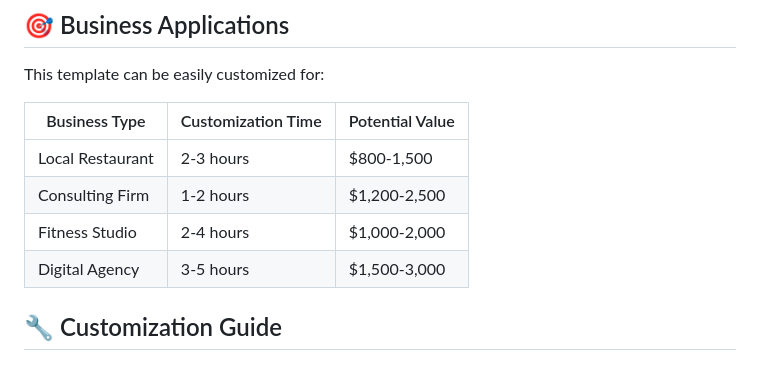
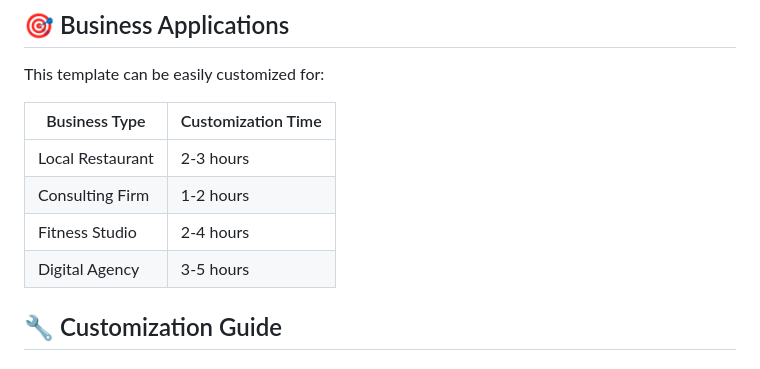
Before and after one commit to ErzaKaneki/business-landing-page, a Markdown page: README.md, the part around the change printed below. Drawn GitHub-style.

Commit message:
Remove: Redundancy

```diff
--- a/README.md
+++ b/README.md
@@ -58,12 +58,12 @@ This landing page template is perfect for:
 
 This template can be easily customized for:
 
-| Business Type    | Customization Time | Potential Value |
-| ---------------- | ------------------ | --------------- |
-| Local Restaurant | 2-3 hours          | $800-1,500      |
-| Consulting Firm  | 1-2 hours          | $1,200-2,500    |
-| Fitness Studio   | 2-4 hours          | $1,000-2,000    |
-| Digital Agency   | 3-5 hours          | $1,500-3,000    |
+| Business Type    | Customization Time |
+| ---------------- | ------------------ |
+| Local Restaurant | 2-3 hours          |
+| Consulting Firm  | 1-2 hours          |
+| Fitness Studio   | 2-4 hours          |
+| Digital Agency   | 3-5 hours          |
 
 ## 🔧 Customization Guide
 
```
Also changed, not shown: other parts of README.md (+1 -1 lines).
